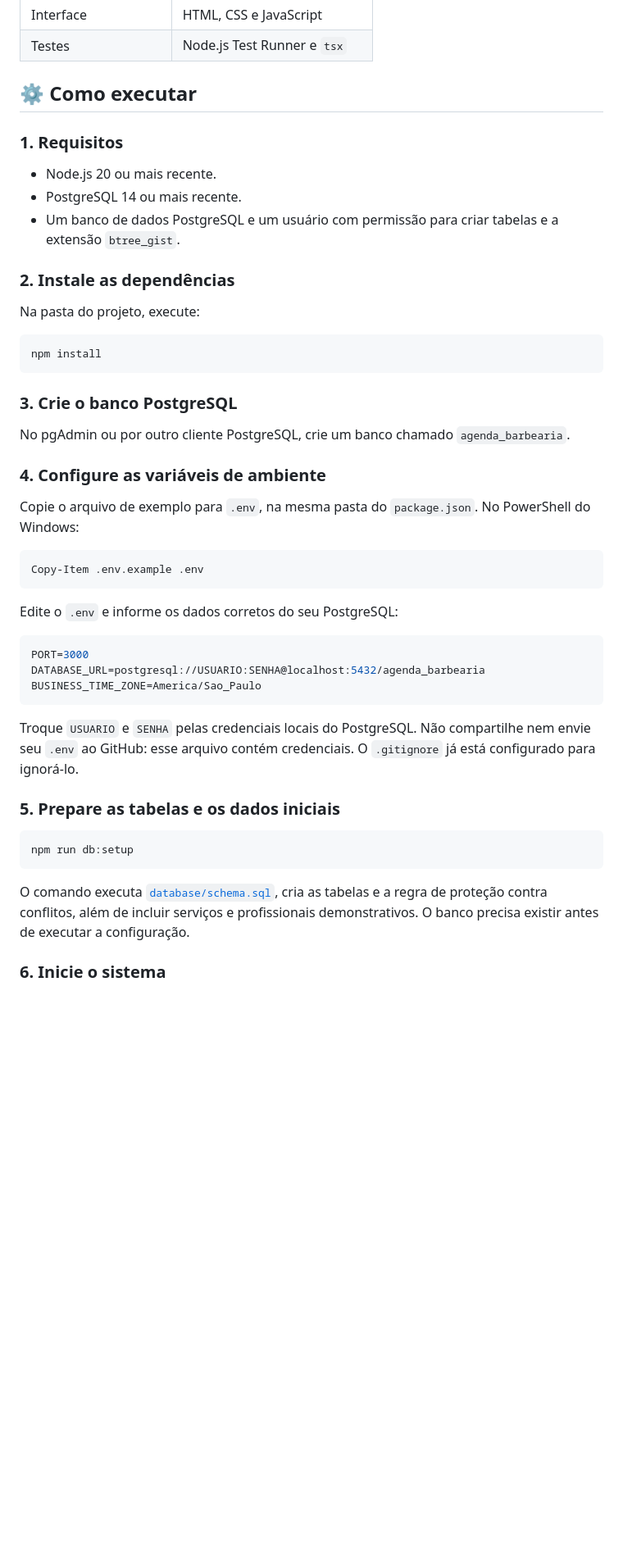
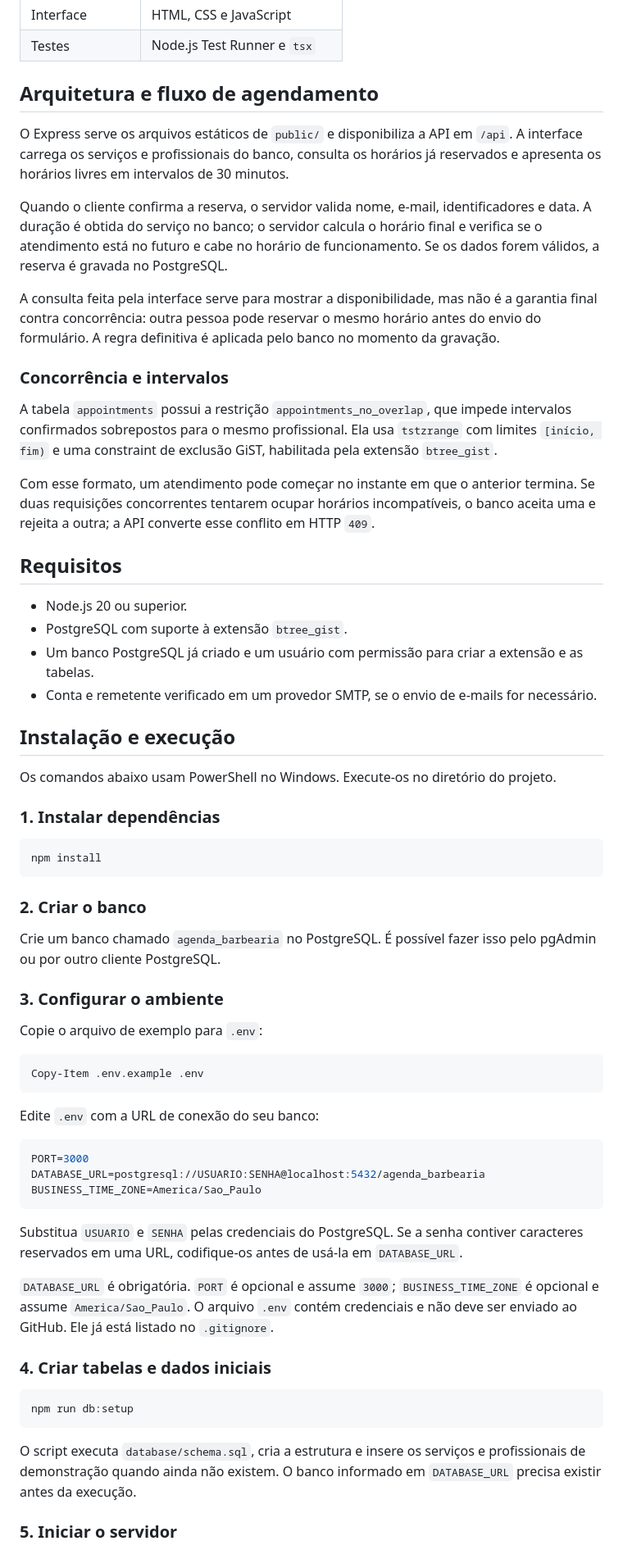
Before and after one commit to iandreluixz/agenda_barbearia, a Markdown page: README.md, the part around one of its changes. Shown at 82% size. Rendered like a GitHub page; blank space fills up the shorter version.

````diff
--- a/README.md
+++ b/README.md
@@ -65,35 +26,50 @@ O projeto foi pensado como uma base funcional para uma barbearia. Os serviços,
 | Interface | HTML, CSS e JavaScript |
 | Testes | Node.js Test Runner e `tsx` |
 
-## ⚙️ Como executar
+## Arquitetura e fluxo de agendamento
 
-### 1. Requisitos
+O Express serve os arquivos estáticos de `public/` e disponibiliza a API em `/api`. A interface carrega os serviços e profissionais do banco, consulta os horários já reservados e apresenta os horários livres em intervalos de 30 minutos.
 
-- Node.js 20 ou mais recente.
-- PostgreSQL 14 ou mais recente.
-- Um banco de dados PostgreSQL e um usuário com permissão para criar tabelas e a extensão `btree_gist`.
+Quando o cliente confirma a reserva, o servidor valida nome, e-mail, identificadores e data. A duração é obtida do serviço no banco; o servidor calcula o horário final e verifica se o atendimento está no futuro e cabe no horário de funcionamento. Se os dados forem válidos, a reserva é gravada no PostgreSQL.
 
-### 2. Instale as dependências
+A consulta feita pela interface serve para mostrar a disponibilidade, mas não é a garantia final contra concorrência: outra pessoa pode reservar o mesmo horário antes do envio do formulário. A regra definitiva é aplicada pelo banco no momento da gravação.
 
-Na pasta do projeto, execute:
+### Concorrência e intervalos
 
-```bash
+A tabela `appointments` possui a restrição `appointments_no_overlap`, que impede intervalos confirmados sobrepostos para o mesmo profissional. Ela usa `tstzrange` com limites `[início, fim)` e uma constraint de exclusão GiST, habilitada pela extensão `btree_gist`.
+
+Com esse formato, um atendimento pode começar no instante em que o anterior termina. Se duas requisições concorrentes tentarem ocupar horários incompatíveis, o banco aceita uma e rejeita a outra; a API converte esse conflito em HTTP `409`.
+
+## Requisitos
+
+- Node.js 20 ou superior.
+- PostgreSQL com suporte à extensão `btree_gist`.
+- Um banco PostgreSQL já criado e um usuário com permissão para criar a extensão e as tabelas.
+- Conta e remetente verificado em um provedor SMTP, se o envio de e-mails for necessário.
+
+## Instalação e execução
+
+Os comandos abaixo usam PowerShell no Windows. Execute-os no diretório do projeto.
+
+### 1. Instalar dependências
+
+```powershell
 npm install
 ```
 
-### 3. Crie o banco PostgreSQL
+### 2. Criar o banco
 
-No pgAdmin ou por outro cliente PostgreSQL, crie um banco chamado `agenda_barbearia`.
+Crie um banco chamado `agenda_barbearia` no PostgreSQL. É possível fazer isso pelo pgAdmin ou por outro cliente PostgreSQL.
 
-### 4. Configure as variáveis de ambiente
+### 3. Configurar o ambiente
 
-Copie o arquivo de exemplo para `.env`, na mesma pasta do `package.json`. No PowerShell do Windows:
+Copie o arquivo de exemplo para `.env`:
 
 ```powershell
 Copy-Item .env.example .env
 ```
 
-Edite o `.env` e informe os dados corretos do seu PostgreSQL:
+Edite `.env` com a URL de conexão do seu banco:
 
 ```env
 PORT=3000
@@ -101,15 +77,17 @@ DATABASE_URL=postgresql://USUARIO:SENHA@localhost:5432/agenda_barbearia
 BUSINESS_TIME_ZONE=America/Sao_Paulo
 ```
 
-Troque `USUARIO` e `SENHA` pelas credenciais locais do PostgreSQL. Não compartilhe nem envie seu `.env` ao GitHub: esse arquivo contém credenciais. O `.gitignore` já está configurado para ignorá-lo.
+Substitua `USUARIO` e `SENHA` pelas credenciais do PostgreSQL. Se a senha contiver caracteres reservados em uma URL, codifique-os antes de usá-la em `DATABASE_URL`.
 
-### 5. Prepare as tabelas e os dados iniciais
+`DATABASE_URL` é obrigatória. `PORT` é opcional e assume `3000`; `BUSINESS_TIME_ZONE` é opcional e assume `America/Sao_Paulo`. O arquivo `.env` contém credenciais e não deve ser enviado ao GitHub. Ele já está listado no `.gitignore`.
 
-```bash
+### 4. Criar tabelas e dados iniciais
+
+```powershell
 npm run db:setup
 ```
 
-O comando executa [`database/schema.sql`](./database/schema.sql), cria as tabelas e a regra de proteção contra conflitos, além de incluir serviços e profissionais demonstrativos. O banco precisa existir antes de executar a configuração.
+O script executa `database/schema.sql`, cria a estrutura e insere os serviços e profissionais de demonstração quando ainda não existem. O banco informado em `DATABASE_URL` precisa existir antes da execução.
 
-### 6. Inicie o sistema
+### 5. Iniciar o servidor
 
````
Also changed, not shown: other parts of README.md (+85 -132 lines).
